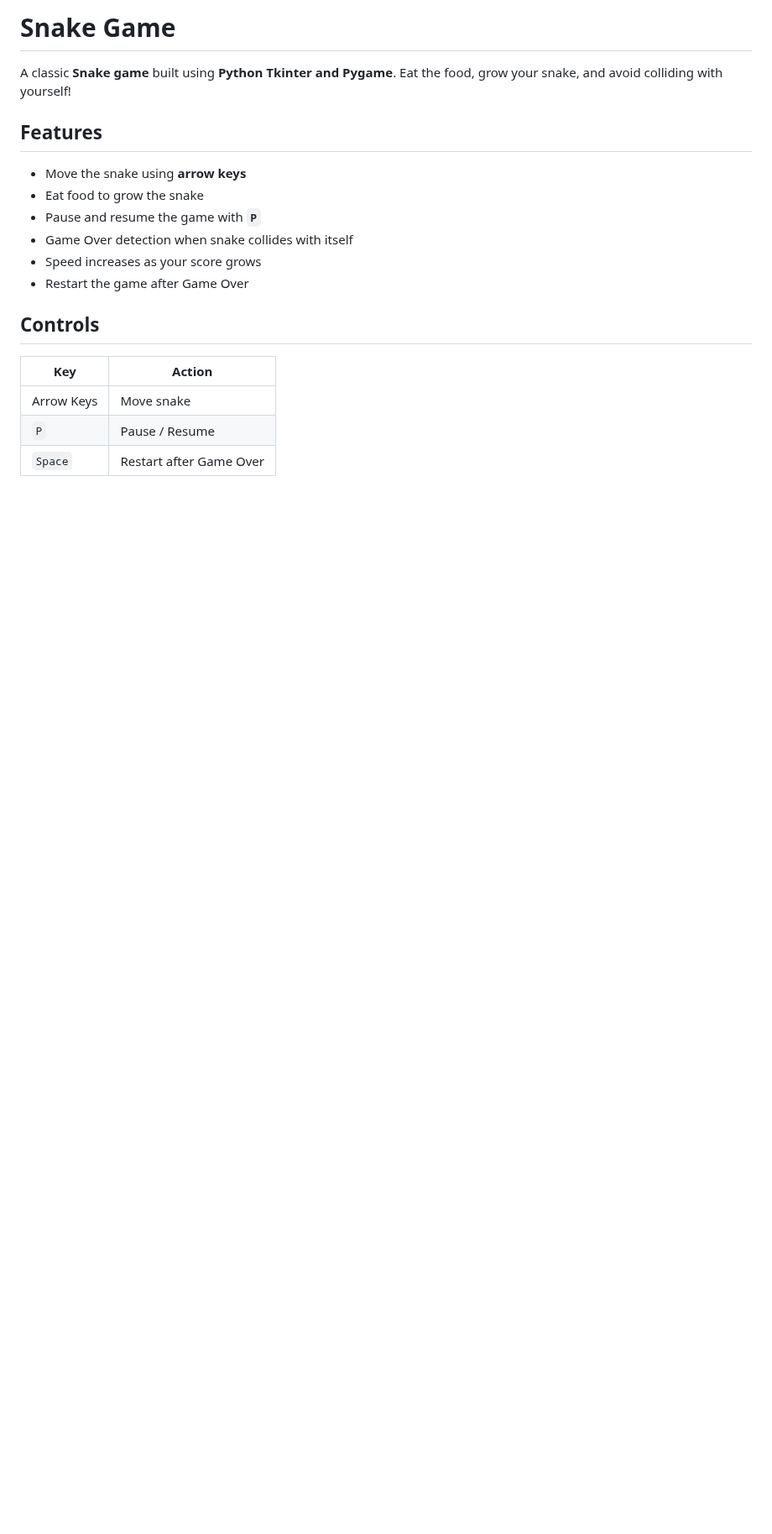
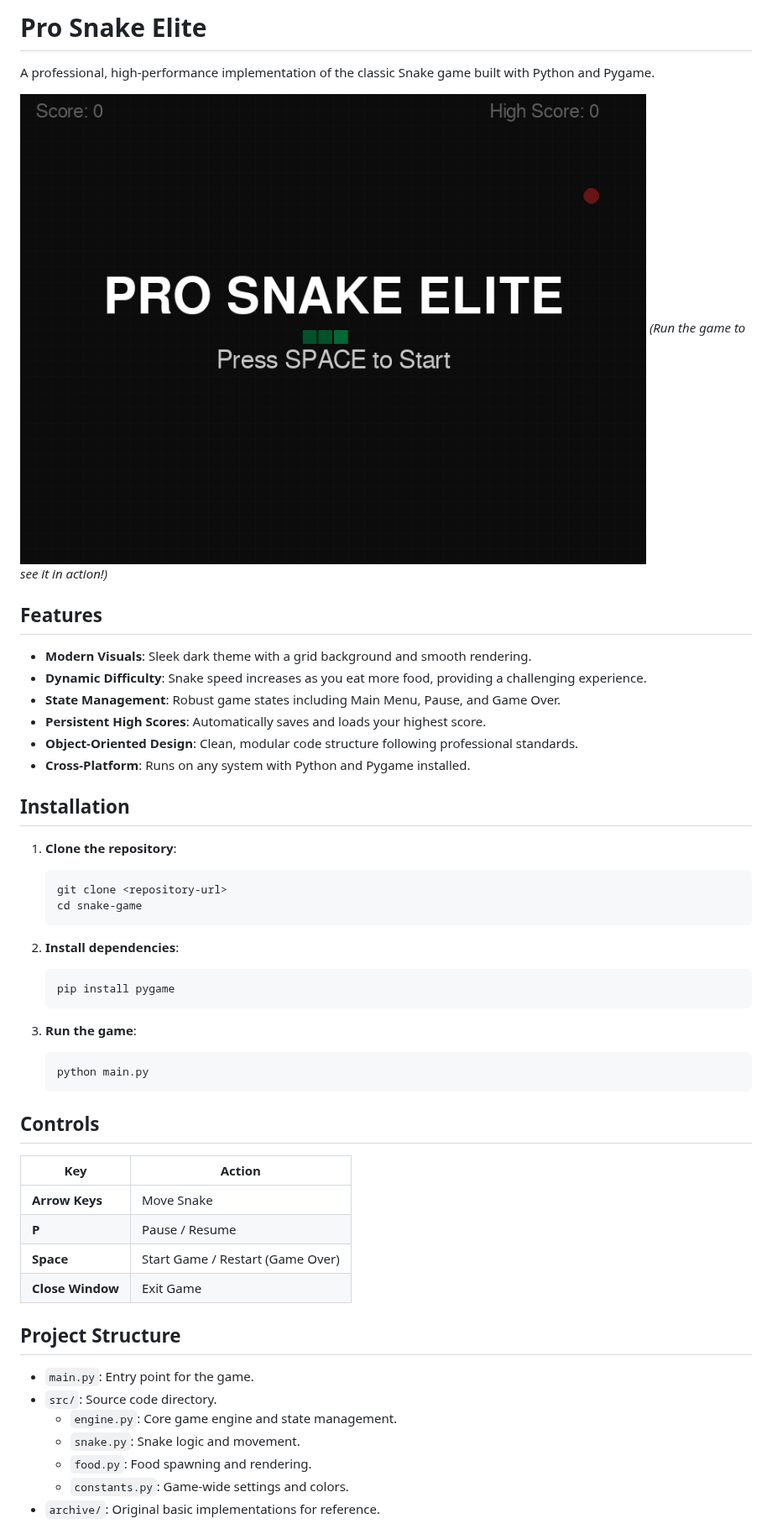
Before and after one commit to moaaadl/Snake-game, a Markdown page: README.md, the part around one of its changes. Shown at 84% size. Drawn GitHub-style; pictures changed too: screenshot.png (added); blank space fills up the shorter version.

````diff
--- a/README.md
+++ b/README.md
@@ -1,20 +1,52 @@
-# Snake Game
+# Pro Snake Elite
 
-A classic **Snake game** built using **Python Tkinter and Pygame**. Eat the food, grow your snake, and avoid colliding with yourself!
+A professional, high-performance implementation of the classic Snake game built with Python and Pygame.
+
+![Snake Game](screenshot.png) *(Run the game to see it in action!)*
 
 ## Features
 
-- Move the snake using **arrow keys**
-- Eat food to grow the snake
-- Pause and resume the game with **`P`**
-- Game Over detection when snake collides with itself
-- Speed increases as your score grows
-- Restart the game after Game Over
+- **Modern Visuals**: Sleek dark theme with a grid background and smooth rendering.
+- **Dynamic Difficulty**: Snake speed increases as you eat more food, providing a challenging experience.
+- **State Management**: Robust game states including Main Menu, Pause, and Game Over.
+- **Persistent High Scores**: Automatically saves and loads your highest score.
+- **Object-Oriented Design**: Clean, modular code structure following professional standards.
+- **Cross-Platform**: Runs on any system with Python and Pygame installed.
+
+## Installation
+
+1. **Clone the repository**:
+   ```bash
+   git clone <repository-url>
+   cd snake-game
+   ```
+
+2. **Install dependencies**:
+   ```bash
+   pip install pygame
+   ```
+
+3. **Run the game**:
+   ```bash
+   python main.py
+   ```
 
 ## Controls
 
-| Key         | Action                    |
-|-------------|---------------------------|
-| Arrow Keys  | Move snake                |
-| `P`         | Pause / Resume            |
-| `Space`     | Restart after Game Over   |
+| Key | Action |
+|-----|--------|
+| **Arrow Keys** | Move Snake |
+| **P** | Pause / Resume |
+| **Space** | Start Game / Restart (Game Over) |
+| **Close Window** | Exit Game |
+
+## Project Structure
+
+- `main.py`: Entry point for the game.
+- `src/`: Source code directory.
+  - `engine.py`: Core game engine and state management.
+  - `snake.py`: Snake logic and movement.
+  - `food.py`: Food spawning and rendering.
+  - `constants.py`: Game-wide settings and colors.
+- `archive/`: Original basic implementations for reference.
+
````
Also changed, not shown: other parts of README.md (+12 -0 lines), 11 other files.
